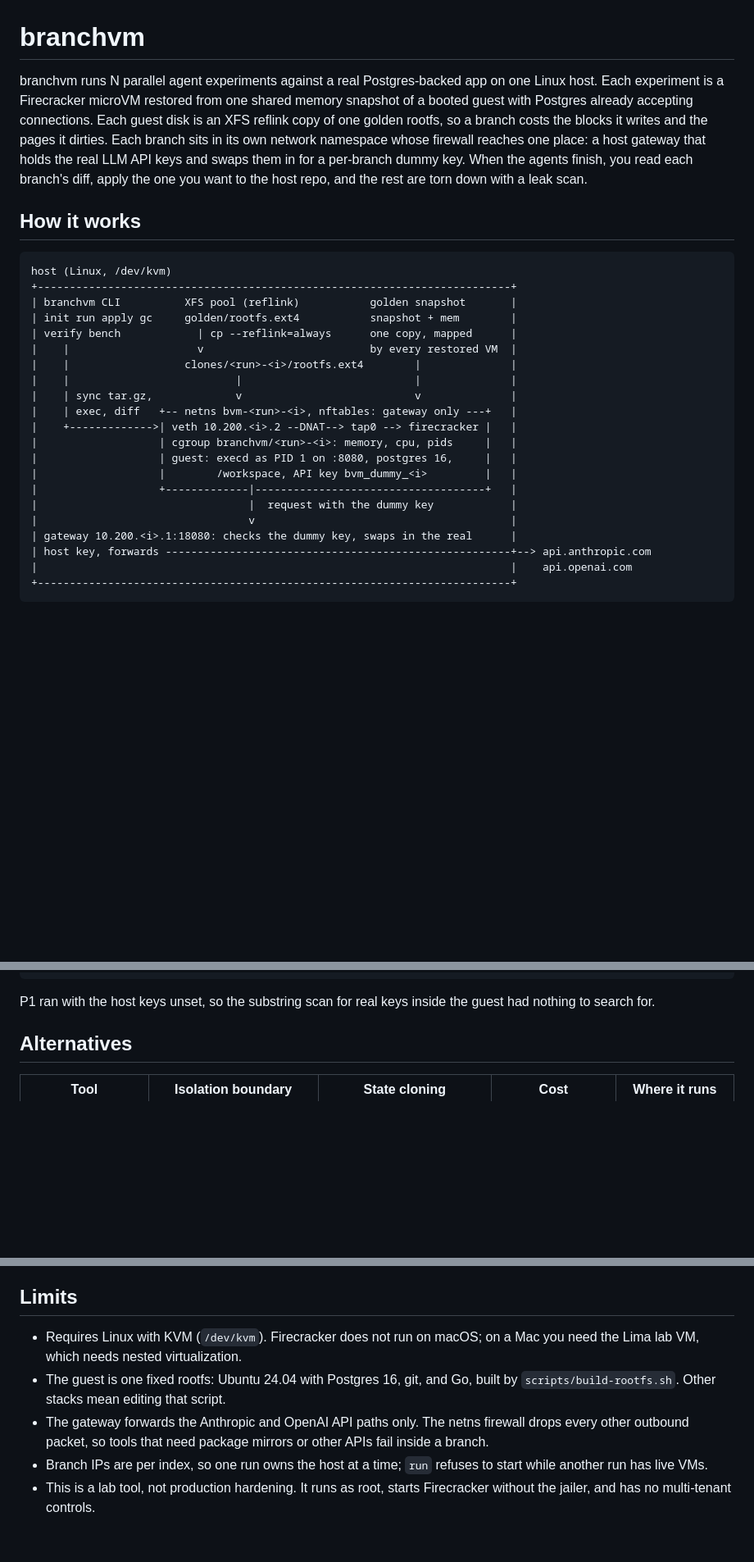
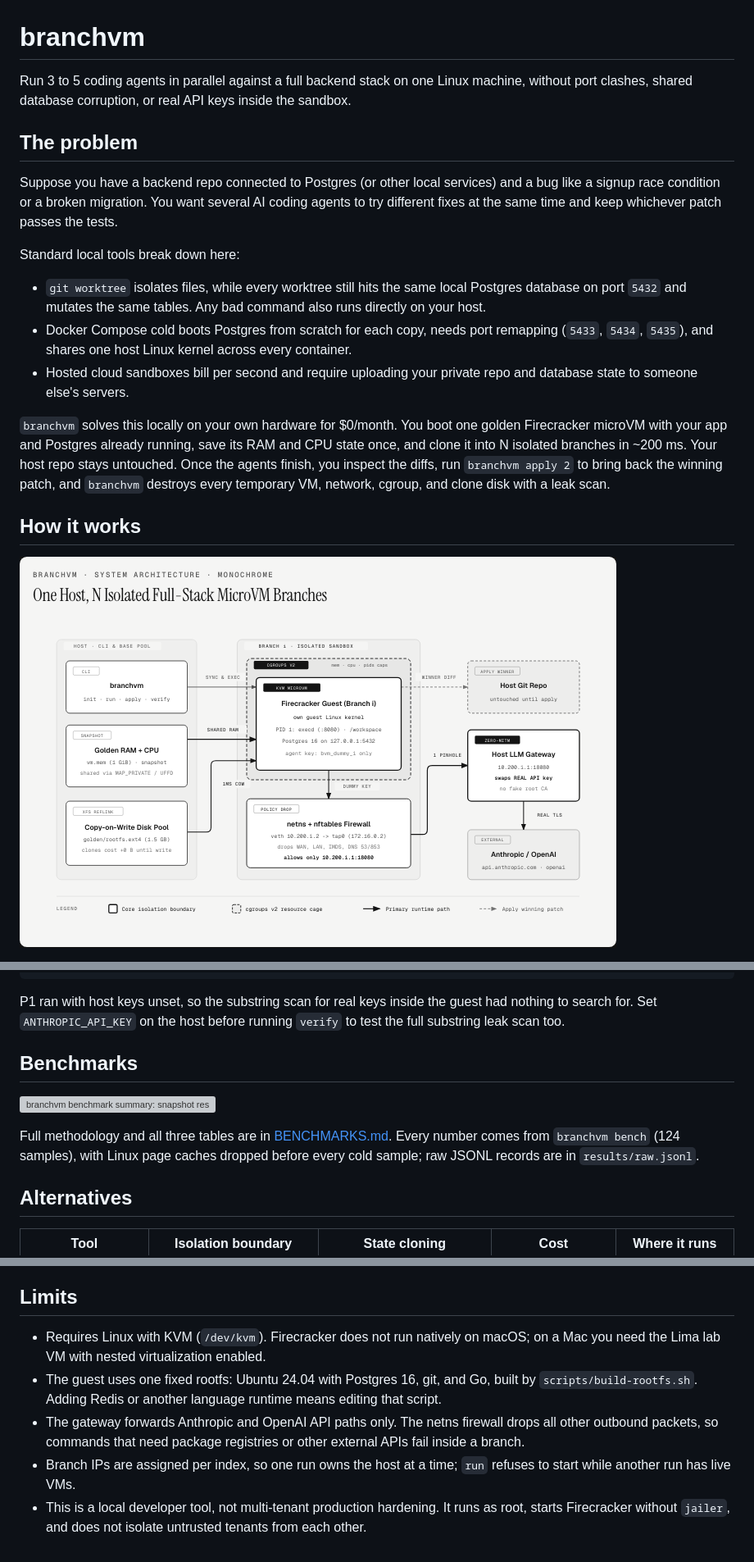
Before and after one commit to Heman10x-NGU/branchvm, a Markdown page: README.md, 3 parts joined by grey strips. Shown at 82% size. Drawn GitHub-style; pictures changed too: docs/diagrams/00-architecture-overview.png (added); blank space fills up the shorter version; grey boxes are pictures that could not be loaded.

Commit message:
docs: rewrite README plainly and add monochrome architecture diagrams

````diff
--- a/README.md
+++ b/README.md
@@ -1,30 +1,20 @@
 # branchvm
 
-branchvm runs N parallel agent experiments against a real Postgres-backed app on one Linux host. Each experiment is a Firecracker microVM restored from one shared memory snapshot of a booted guest with Postgres already accepting connections. Each guest disk is an XFS reflink copy of one golden rootfs, so a branch costs the blocks it writes and the pages it dirties. Each branch sits in its own network namespace whose firewall reaches one place: a host gateway that holds the real LLM API keys and swaps them in for a per-branch dummy key. When the agents finish, you read each branch's diff, apply the one you want to the host repo, and the rest are torn down with a leak scan.
+Run 3 to 5 coding agents in parallel against a full backend stack on one Linux machine, without port clashes, shared database corruption, or real API keys inside the sandbox.
+
+## The problem
+
+Suppose you have a backend repo connected to Postgres (or other local services) and a bug like a signup race condition or a broken migration. You want several AI coding agents to try different fixes at the same time and keep whichever patch passes the tests.
+
+Standard local tools break down here:
+
+- `git worktree` isolates files, while every worktree still hits the same local Postgres database on port `5432` and mutates the same tables. Any bad command also runs directly on your host.
+- Docker Compose cold boots Postgres from scratch for each copy, needs port remapping (`5433`, `5434`, `5435`), and shares one host Linux kernel across every container.
+- Hosted cloud sandboxes bill per second and require uploading your private repo and database state to someone else's servers.
+
+`branchvm` solves this locally on your own hardware for $0/month. You boot one golden Firecracker microVM with your app and Postgres already running, save its RAM and CPU state once, and clone it into N isolated branches in ~200 ms. Your host repo stays untouched. Once the agents finish, you inspect the diffs, run `branchvm apply 2` to bring back the winning patch, and `branchvm` destroys every temporary VM, network, cgroup, and clone disk with a leak scan.
 
 ## How it works
 
-```
-host (Linux, /dev/kvm)
-+--------------------------------------------------------------------------+
-| branchvm CLI          XFS pool (reflink)           golden snapshot       |
-| init run apply gc     golden/rootfs.ext4           snapshot + mem        |
-| verify bench            | cp --reflink=always      one copy, mapped      |
-|    |                    v                          by every restored VM  |
-|    |                  clones/<run>-<i>/rootfs.ext4        |              |
-|    |                          |                           |              |
-|    | sync tar.gz,             v                           v              |
-|    | exec, diff   +-- netns bvm-<run>-<i>, nftables: gateway only ---+   |
-|    +------------->| veth 10.200.<i>.2 --DNAT--> tap0 --> firecracker |   |
-|                   | cgroup branchvm/<run>-<i>: memory, cpu, pids     |   |
-|                   | guest: execd as PID 1 on :8080, postgres 16,     |   |
-|                   |        /workspace, API key bvm_dummy_<i>         |   |
-|                   +-------------|------------------------------------+   |
-|                                 |  request with the dummy key            |
-|                                 v                                        |
-| gateway 10.200.<i>.1:18080: checks the dummy key, swaps in the real      |
-| host key, forwards ------------------------------------------------------+--> api.anthropic.com
-|                                                                          |    api.openai.com
-+--------------------------------------------------------------------------+
-```
+![branchvm end-to-end architecture](docs/diagrams/00-architecture-overview.png)
 
@@ -74,7 +118,13 @@ P6  zero-leak teardown  PASS    netns=0 veth=0 cgroups=0 clone_dirs=0 firecracke
 6/6 PASS
 ```
 
-P1 ran with the host keys unset, so the substring scan for real keys inside the guest had nothing to search for.
+P1 ran with host keys unset, so the substring scan for real keys inside the guest had nothing to search for. Set `ANTHROPIC_API_KEY` on the host before running `verify` to test the full substring leak scan too.
+
+## Benchmarks
+
+![branchvm benchmark summary: snapshot restore 190 ms vs 6234 ms cold boot, first query 1111 ms with uffd, 62 MiB per clone at 10 clones vs 1024 MiB private copies, 6 of 6 attacks pass](docs/benchmarks.svg)
+
+Full methodology and all three tables are in [BENCHMARKS.md](BENCHMARKS.md). Every number comes from `branchvm bench` (124 samples), with Linux page caches dropped before every cold sample; raw JSONL records are in `results/raw.jsonl`.
 
 ## Alternatives
 
@@ -100,7 +144,7 @@ See [BENCHMARKS.md](BENCHMARKS.md). Every number there comes from `branchvm benc
 ## Limits
 
-- Requires Linux with KVM (`/dev/kvm`). Firecracker does not run on macOS; on a Mac you need the Lima lab VM, which needs nested virtualization.
-- The guest is one fixed rootfs: Ubuntu 24.04 with Postgres 16, git, and Go, built by `scripts/build-rootfs.sh`. Other stacks mean editing that script.
-- The gateway forwards the Anthropic and OpenAI API paths only. The netns firewall drops every other outbound packet, so tools that need package mirrors or other APIs fail inside a branch.
-- Branch IPs are per index, so one run owns the host at a time; `run` refuses to start while another run has live VMs.
-- This is a lab tool, not production hardening. It runs as root, starts Firecracker without the jailer, and has no multi-tenant controls.
+- Requires Linux with KVM (`/dev/kvm`). Firecracker does not run natively on macOS; on a Mac you need the Lima lab VM with nested virtualization enabled.
+- The guest uses one fixed rootfs: Ubuntu 24.04 with Postgres 16, git, and Go, built by `scripts/build-rootfs.sh`. Adding Redis or another language runtime means editing that script.
+- The gateway forwards Anthropic and OpenAI API paths only. The netns firewall drops all other outbound packets, so commands that need package registries or other external APIs fail inside a branch.
+- Branch IPs are assigned per index, so one run owns the host at a time; `run` refuses to start while another run has live VMs.
+- This is a local developer tool, not multi-tenant production hardening. It runs as root, starts Firecracker without `jailer`, and does not isolate untrusted tenants from each other.
````
Also changed, not shown: other parts of README.md (+63 -15 lines), docs/diagrams/01-ram-cow-sharing.png (added), docs/diagrams/02-xfs-reflink-disk.png (added), docs/diagrams/03-kernel-microvm-cgroup.png (added), docs/diagrams/04-firewall-gateway-lockdown.png (added), 5 other files.
